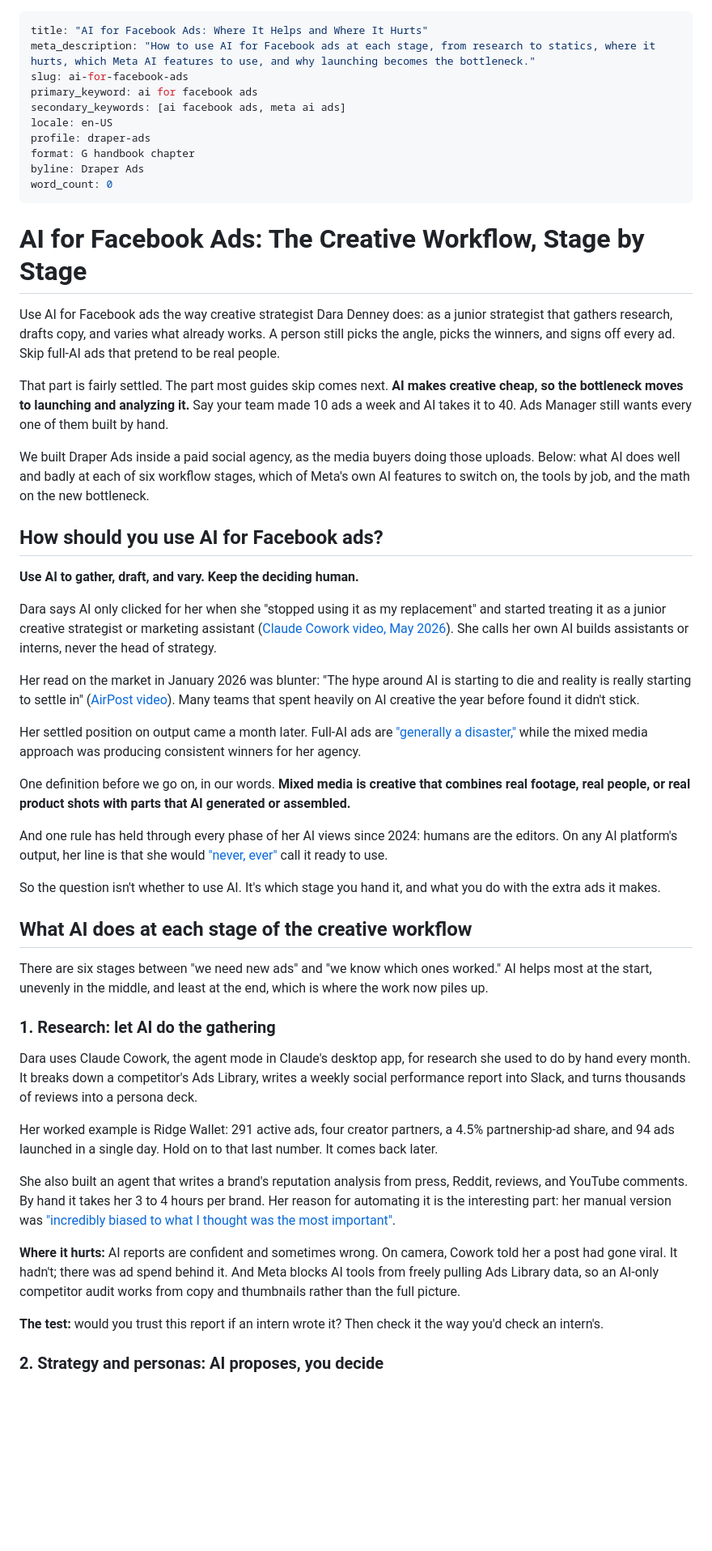
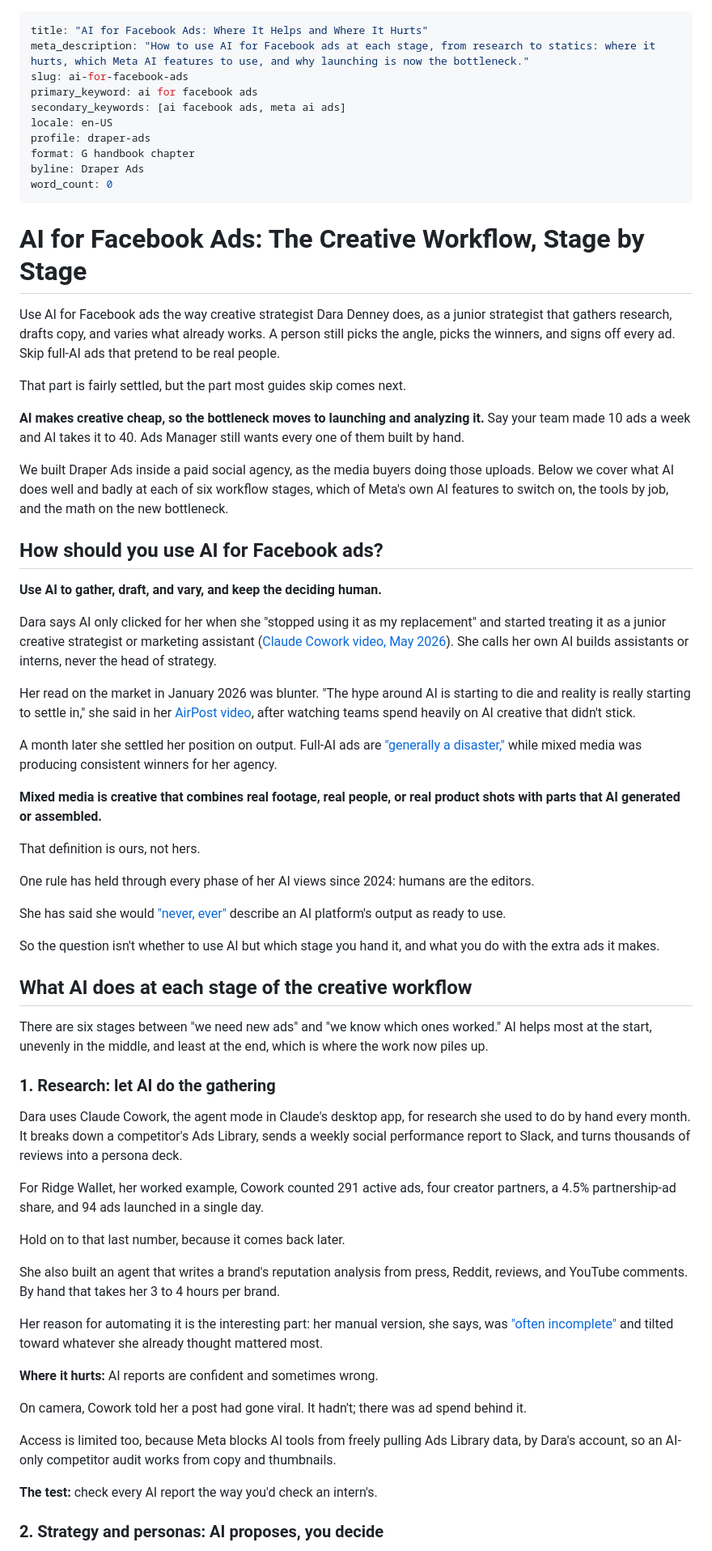
Before and after one commit to michaelwonderland/miscworkstuff, a Markdown page: drafts/draper-blog/12-ai-for-facebook-ads.md, the part around one of its changes. Shown at 81% size. GitHub-like rendering; blank space fills up the shorter version.

```diff
--- a/drafts/draper-blog/12-ai-for-facebook-ads.md
+++ b/drafts/draper-blog/12-ai-for-facebook-ads.md
@@ -1,6 +1,6 @@
 ---
 title: "AI for Facebook Ads: Where It Helps and Where It Hurts"
-meta_description: "How to use AI for Facebook ads at each stage, from research to statics, where it hurts, which Meta AI features to use, and why launching becomes the bottleneck."
+meta_description: "How to use AI for Facebook ads at each stage, from research to statics: where it hurts, which Meta AI features to use, and why launching is now the bottleneck."
 slug: ai-for-facebook-ads
 primary_keyword: ai for facebook ads
 secondary_keywords: [ai facebook ads, meta ai ads]
@@ -13,27 +13,33 @@ word_count: 0
 
 # AI for Facebook Ads: The Creative Workflow, Stage by Stage
 
-Use AI for Facebook ads the way creative strategist Dara Denney does: as a junior strategist that gathers research, drafts copy, and varies what already works. A person still picks the angle, picks the winners, and signs off every ad. Skip full-AI ads that pretend to be real people.
+Use AI for Facebook ads the way creative strategist Dara Denney does, as a junior strategist that gathers research, drafts copy, and varies what already works. A person still picks the angle, picks the winners, and signs off every ad. Skip full-AI ads that pretend to be real people.
 
-That part is fairly settled. The part most guides skip comes next. **AI makes creative cheap, so the bottleneck moves to launching and analyzing it.** Say your team made 10 ads a week and AI takes it to 40. Ads Manager still wants every one of them built by hand.
+That part is fairly settled, but the part most guides skip comes next.
 
-We built Draper Ads inside a paid social agency, as the media buyers doing those uploads. Below: what AI does well and badly at each of six workflow stages, which of Meta's own AI features to switch on, the tools by job, and the math on the new bottleneck.
+**AI makes creative cheap, so the bottleneck moves to launching and analyzing it.** Say your team made 10 ads a week and AI takes it to 40. Ads Manager still wants every one of them built by hand.
+
+We built Draper Ads inside a paid social agency, as the media buyers doing those uploads. Below we cover what AI does well and badly at each of six workflow stages, which of Meta's own AI features to switch on, the tools by job, and the math on the new bottleneck.
 
 ## How should you use AI for Facebook ads?
 
-**Use AI to gather, draft, and vary. Keep the deciding human.**
+**Use AI to gather, draft, and vary, and keep the deciding human.**
 
 Dara says AI only clicked for her when she "stopped using it as my replacement" and started treating it as a junior creative strategist or marketing assistant ([Claude Cowork video, May 2026](https://www.youtube.com/watch?v=UGiN8aVy2l8)). She calls her own AI builds assistants or interns, never the head of strategy.
 
-Her read on the market in January 2026 was blunter: "The hype around AI is starting to die and reality is really starting to settle in" ([AirPost video](https://www.youtube.com/watch?v=gJrKogm75xg&t=488s)). Many teams that spent heavily on AI creative the year before found it didn't stick.
+Her read on the market in January 2026 was blunter. "The hype around AI is starting to die and reality is really starting to settle in," she said in her [AirPost video](https://www.youtube.com/watch?v=gJrKogm75xg&t=488s), after watching teams spend heavily on AI creative that didn't stick.
 
-Her settled position on output came a month later. Full-AI ads are ["generally a disaster,"](https://x.com/DenneyDara/status/2018393739060744315) while the mixed media approach was producing consistent winners for her agency.
+A month later she settled her position on output. Full-AI ads are ["generally a disaster,"](https://x.com/DenneyDara/status/2018393739060744315) while mixed media was producing consistent winners for her agency.
 
-One definition before we go on, in our words. **Mixed media is creative that combines real footage, real people, or real product shots with parts that AI generated or assembled.**
+**Mixed media is creative that combines real footage, real people, or real product shots with parts that AI generated or assembled.**
 
-And one rule has held through every phase of her AI views since 2024: humans are the editors. On any AI platform's output, her line is that she would ["never, ever"](https://www.youtube.com/watch?v=5C5VhqW9HCc&t=1345s) call it ready to use.
+That definition is ours, not hers.
 
-So the question isn't whether to use AI. It's which stage you hand it, and what you do with the extra ads it makes.
+One rule has held through every phase of her AI views since 2024: humans are the editors.
+
+She has said she would ["never, ever"](https://www.youtube.com/watch?v=5C5VhqW9HCc&t=1345s) describe an AI platform's output as ready to use.
+
+So the question isn't whether to use AI but which stage you hand it, and what you do with the extra ads it makes.
 
 ## What AI does at each stage of the creative workflow
 
@@ -41,15 +47,23 @@ There are six stages between "we need new ads" and "we know which ones worked."
 
 ### 1. Research: let AI do the gathering
 
-Dara uses Claude Cowork, the agent mode in Claude's desktop app, for research she used to do by hand every month. It breaks down a competitor's Ads Library, writes a weekly social performance report into Slack, and turns thousands of reviews into a persona deck.
+Dara uses Claude Cowork, the agent mode in Claude's desktop app, for research she used to do by hand every month. It breaks down a competitor's Ads Library, sends a weekly social performance report to Slack, and turns thousands of reviews into a persona deck.
 
-Her worked example is Ridge Wallet: 291 active ads, four creator partners, a 4.5% partnership-ad share, and 94 ads launched in a single day. Hold on to that last number. It comes back later.
+For Ridge Wallet, her worked example, Cowork counted 291 active ads, four creator partners, a 4.5% partnership-ad share, and 94 ads launched in a single day.
 
-She also built an agent that writes a brand's reputation analysis from press, Reddit, reviews, and YouTube comments. By hand it takes her 3 to 4 hours per brand. Her reason for automating it is the interesting part: her manual version was ["incredibly biased to what I thought was the most important"](https://www.youtube.com/watch?v=Uh0TE6nZs5A&t=183s).
+Hold on to that last number, because it comes back later.
 
-**Where it hurts:** AI reports are confident and sometimes wrong. On camera, Cowork told her a post had gone viral. It hadn't; there was ad spend behind it. And Meta blocks AI tools from freely pulling Ads Library data, so an AI-only competitor audit works from copy and thumbnails rather than the full picture.
+She also built an agent that writes a brand's reputation analysis from press, Reddit, reviews, and YouTube comments. By hand that takes her 3 to 4 hours per brand.
 
-**The test:** would you trust this report if an intern wrote it? Then check it the way you'd check an intern's.
+Her reason for automating it is the interesting part: her manual version, she says, was ["often incomplete"](https://www.youtube.com/watch?v=Uh0TE6nZs5A&t=183s) and tilted toward whatever she already thought mattered most.
+
+**Where it hurts:** AI reports are confident and sometimes wrong.
+
+On camera, Cowork told her a post had gone viral. It hadn't; there was ad spend behind it.
+
+Access is limited too, because Meta blocks AI tools from freely pulling Ads Library data, by Dara's account, so an AI-only competitor audit works from copy and thumbnails.
+
+**The test:** check every AI report the way you'd check an intern's.
 
 ### 2. Strategy and personas: AI proposes, you decide
 
```
Also changed, not shown: other parts of drafts/draper-blog/12-ai-for-facebook-ads.md (+101 -43 lines).
